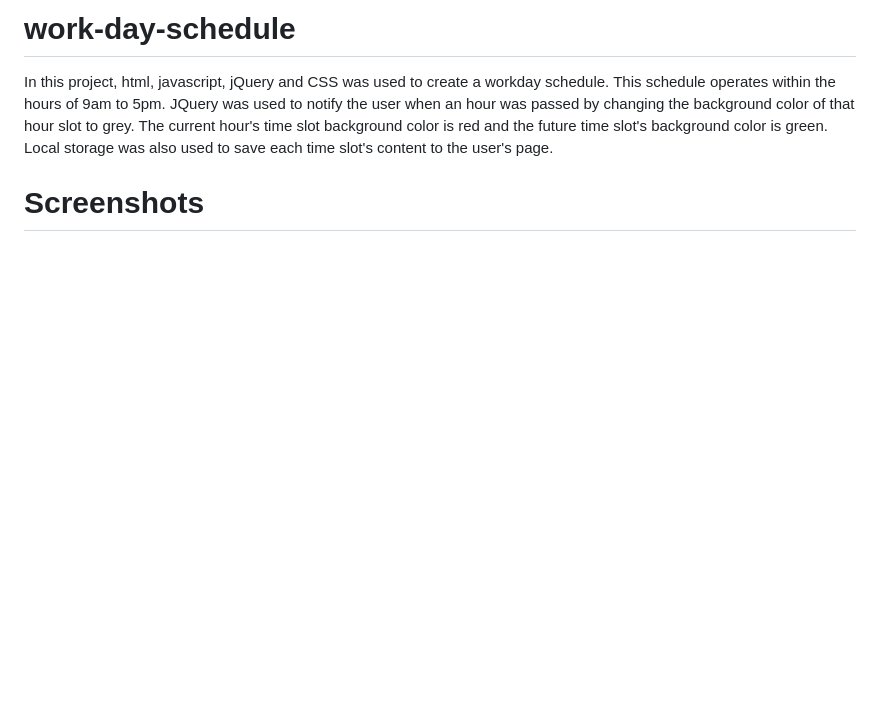
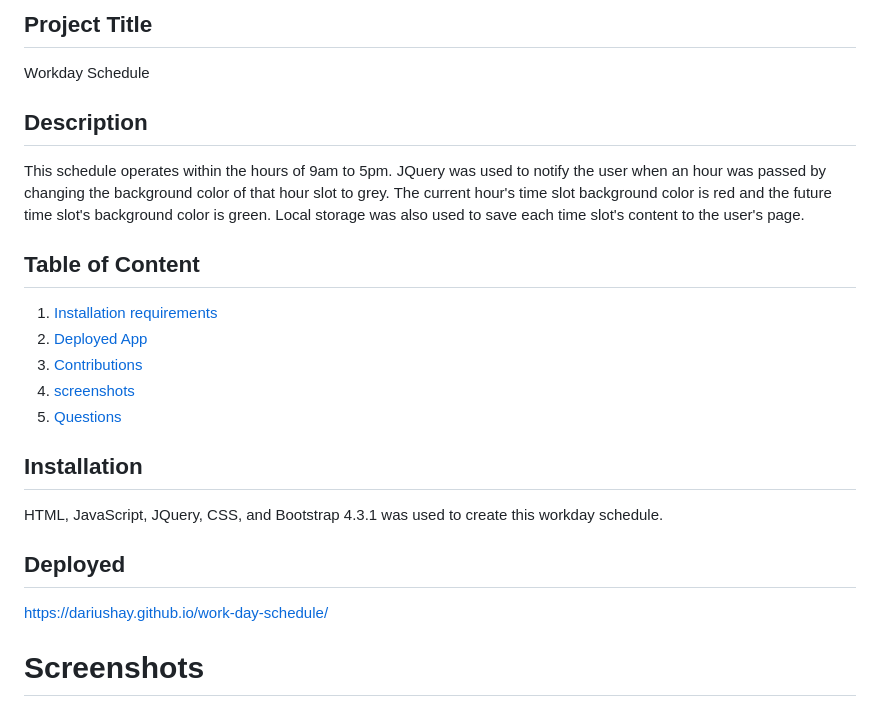
Before and after one commit to DariusHay/work-day-schedule, a Markdown page: README.md, the part around the change printed below. GitHub-like rendering; blank space fills up the shorter version.

```diff
--- a/README.md
+++ b/README.md
@@ -1,3 +1,25 @@
-# work-day-schedule
-In this project, html, javascript, jQuery and CSS was used to create a workday schedule. This schedule operates within the hours of 9am to 5pm. JQuery was used to notify the user when an hour was passed by changing the background color of that hour slot to grey. The current hour's time slot background color is red and the future time slot's background color is green. Local storage was also used to save each time slot's content to the user's page.
+## Project Title
+
+Workday Schedule
+
+## Description
+
+This schedule operates within the hours of 9am to 5pm. JQuery was used to notify the user when an hour was passed by changing the background color of that hour slot to grey. The current hour's time slot background color is red and the future time slot's background color is green. Local storage was also used to save each time slot's content to the user's page.
+
+## Table of Content
+
+1. [Installation requirements](#Installation)
+2. [Deployed App](#Deployed)
+3. [Contributions](#contributing)
+4. [screenshots](#Screenshots)
+5. [Questions](#questions)
+
+## Installation
+
+HTML, JavaScript, JQuery, CSS, and Bootstrap 4.3.1 was used to create this workday schedule.
+
+## Deployed
+
+https://dariushay.github.io/work-day-schedule/
+
 # Screenshots
```
Also changed, not shown: other parts of README.md (+6 -5 lines), assets/home.png (added), assets/notes.png (added), 2 other files.
